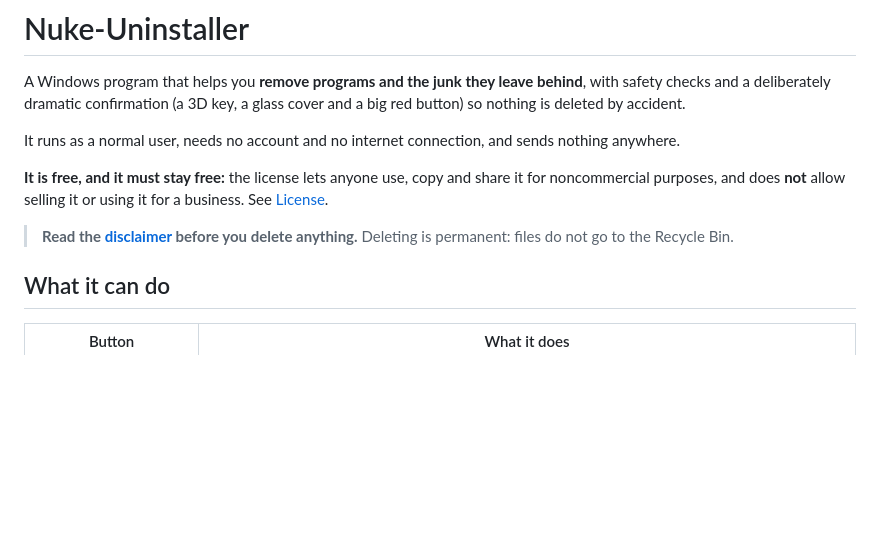
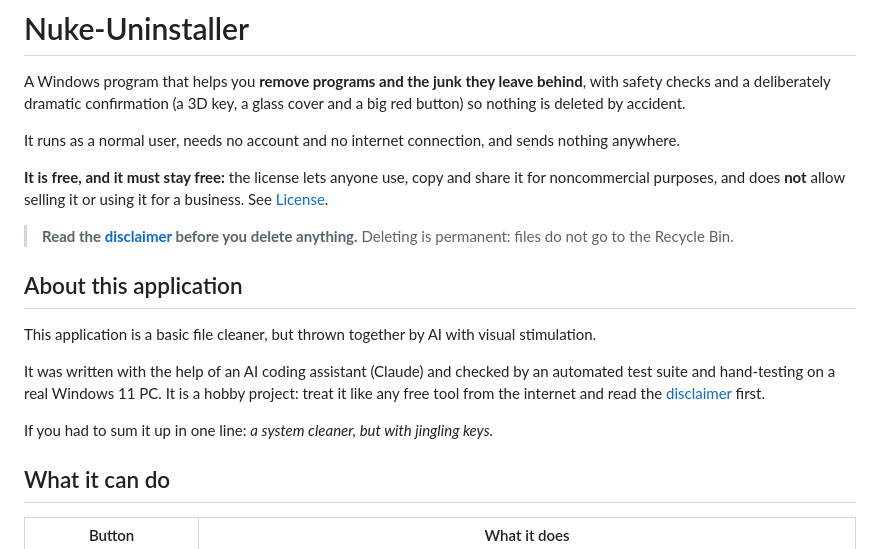
Before and after one commit to Stevo9999/Nuke-System-Cleaner, a Markdown page: README.md, the part around the change. GitHub-like rendering; blank space fills up the shorter version.

Commit message:
README: About this application
Co-Authored-By: Claude Sonnet 5.5 <noreply@anthropic.com>

```diff
--- a/README.md
+++ b/README.md
@@ -7,6 +7,14 @@ It runs as a normal user, needs no account and no internet connection, and sends
 **It is free, and it must stay free:** the license lets anyone use, copy and share it for noncommercial purposes, and does **not** allow selling it or using it for a business. See [License](#license).
 
 > **Read the [disclaimer](#disclaimer) before you delete anything.** Deleting is permanent: files do not go to the Recycle Bin.
+
+## About this application
+
+This application is a basic file cleaner, but thrown together by AI with visual stimulation.
+
+It was written with the help of an AI coding assistant (Claude) and checked by an automated test suite and hand-testing on a real Windows 11 PC. It is a hobby project: treat it like any free tool from the internet and read the [disclaimer](#disclaimer) first.
+
+If you had to sum it up in one line: *a system cleaner, but with jingling keys.*
 
 ## What it can do
 
```
